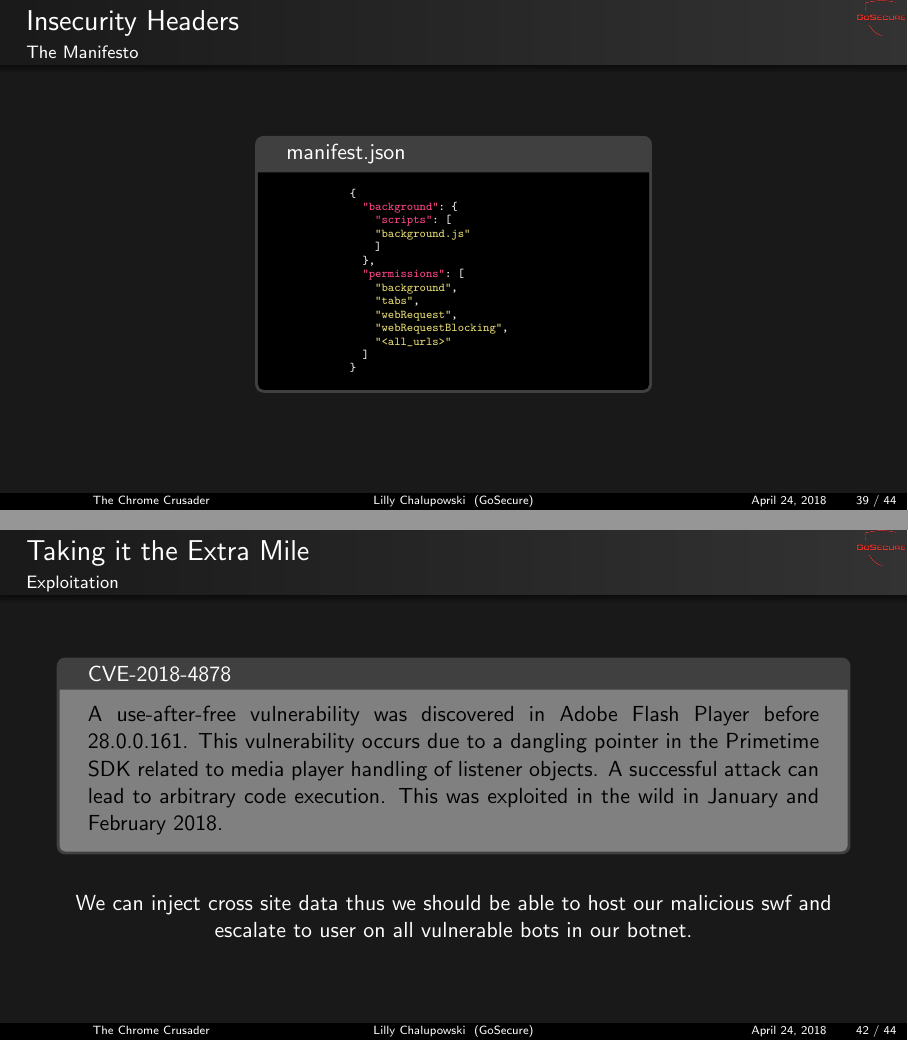
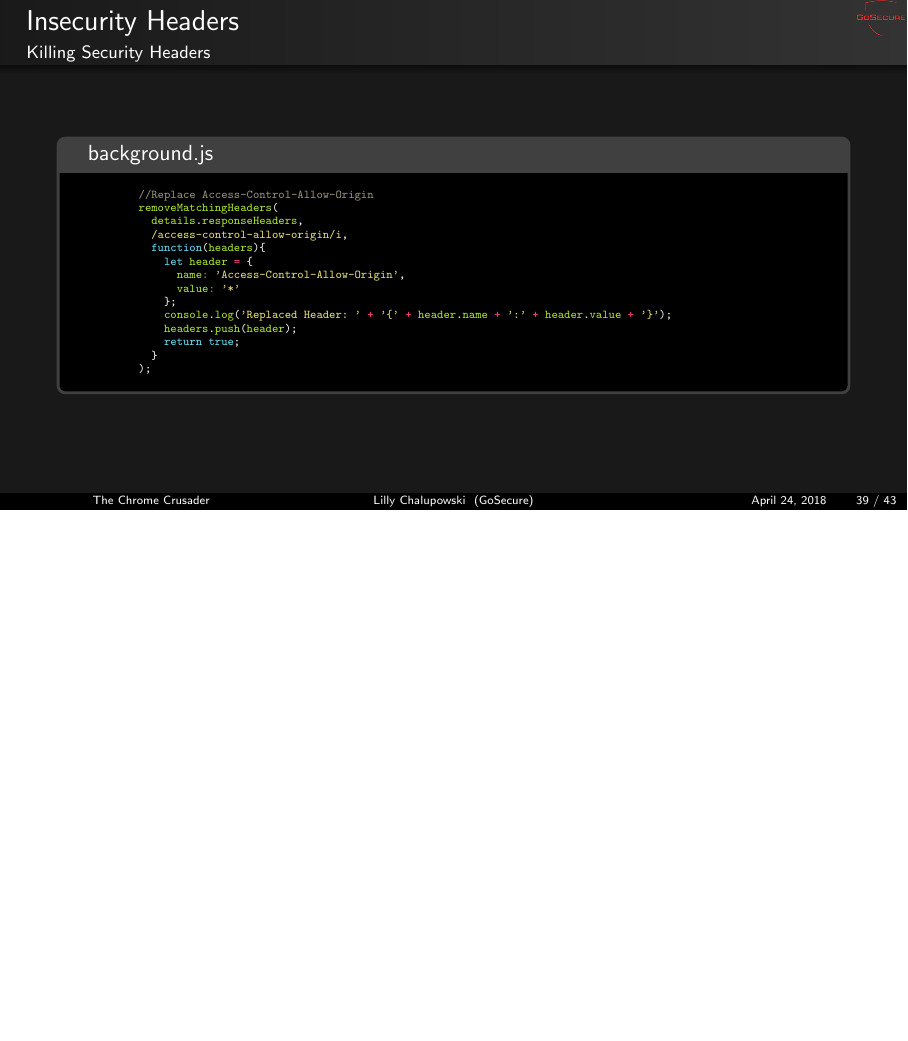
Before and after one commit to lillypad/chrome-crusader, LaTeX slides (docs/presentation/chrome-crusader.tex): pages 41 and 44 of 46 before the commit and page 41 of 45 after it, the two joined at a grey line, the shorter picture padded with empty space. Compiled offline with pdfLaTeX.

Commit message:
tex update

```diff
--- a/docs/presentation/chrome-crusader.tex
+++ b/docs/presentation/chrome-crusader.tex
@@ -122,7 +122,6 @@
   \item Hooking
   \item Credential Stealing
   \item Security Headers
-  \item Taking it the Extra Mile
   \item POC / Demo
   \item Questions
   \end{itemize}
@@ -853,6 +852,34 @@
     \end{tcolorbox}
   \end{center}
 \end{frame}
+
+\begin{frame}[fragile]{}
+  \frametitle{Insecurity Headers}
+  \framesubtitle{Killing Security Headers}
+  \begin{center}
+    \begin{tcolorbox}[title=background.js,colback=black]
+    \begin{minipage}{0.5\textwidth}
+      \begin{minted}[fontsize=\tiny]{javascript}
+        //Replace Access-Control-Allow-Origin
+        removeMatchingHeaders(
+          details.responseHeaders,
+          /access-control-allow-origin/i,
+          function(headers){
+            let header = {
+              name: 'Access-Control-Allow-Origin',
+              value: '*'
+            };
+            console.log('Replaced Header: ' + '{' + header.name + ':' + header.value + '}');
+            headers.push(header);
+            return true;
+          }
+        );
+      \end{minted}
+    \end{minipage}
+    \end{tcolorbox}
+  \end{center}
+\end{frame}
+
 \begin{frame}[fragile]{}
   \frametitle{Insecurity Headers}
   \framesubtitle{The Manifesto}
@@ -886,23 +913,6 @@
   \end{center}
 \end{frame}
 \begin{frame}
-  \frametitle{Taking it the Extra Mile}
-  \begin{center}
-    \includegraphics[scale=0.5]{montage}
-  \end{center}
-\end{frame}
-\begin{frame}
-  \frametitle{Taking it the Extra Mile}
-  \framesubtitle{Exploitation}
-  \begin{center}
-    \begin{tcolorbox}[title=CVE-2018-4878,colback=gray]
-      A use-after-free vulnerability was discovered in Adobe Flash Player before 28.0.0.161. This vulnerability occurs due to a dangling pointer in the Primetime SDK related to media player handling of listener objects. A successful attack can lead to arbitrary code execution. This was exploited in the wild in January and February 2018.
-    \end{tcolorbox}
-    \bigskip
-    We can inject cross site data thus we should be able to host our malicious swf and escalate to user on all vulnerable bots in our botnet.
-  \end{center}
-\end{frame}
-\begin{frame}
   \frametitle{POC / Demo}
   \framesubtitle{Pray to the demo gods}
   \begin{center}
```
Also changed, not shown: bin/presentation/chrome-crusader.pdf, docs/presentation/chrome-crusader.tex (4 more changed lines), 1 other file.
